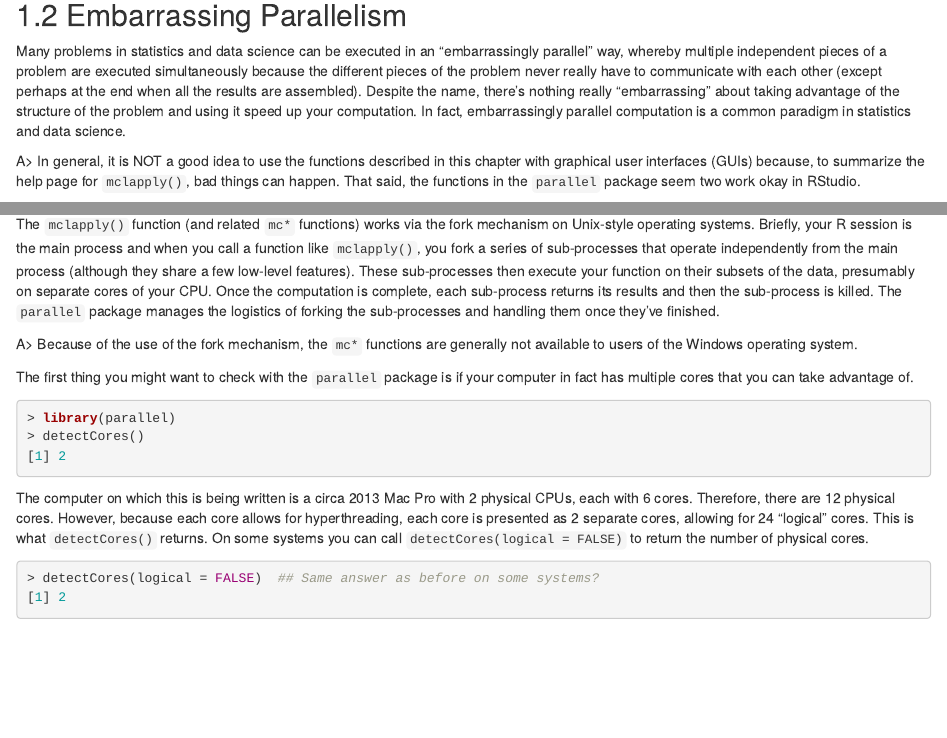
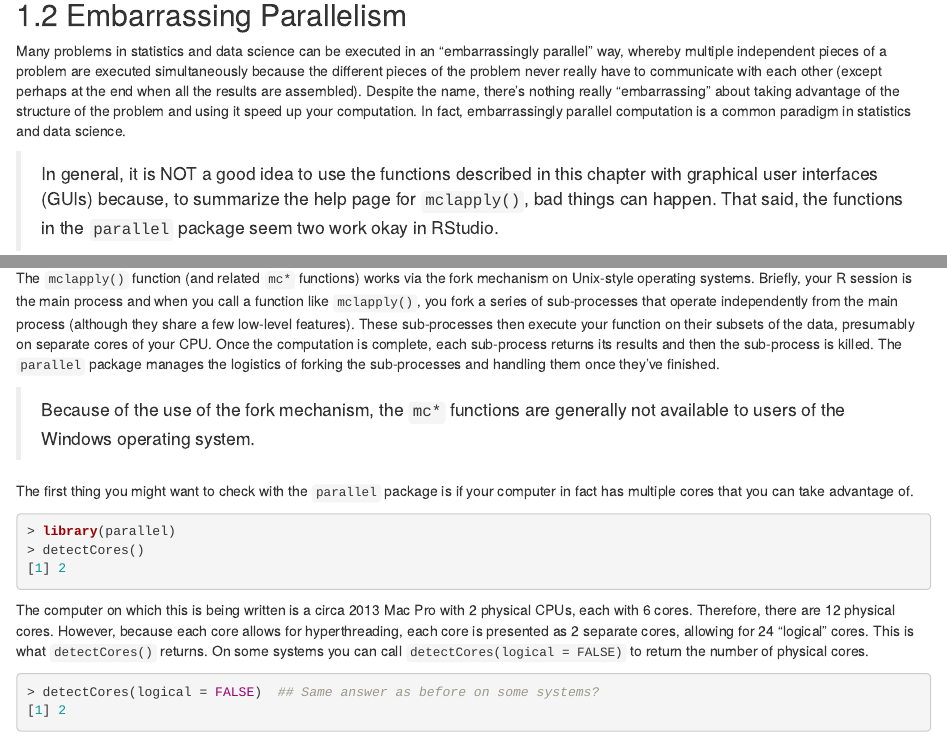
Before and after one commit to rdpeng/rprogdatascience, an R Markdown document (parallel.Rmd): the page in a window 1100 px wide, from 1380 px down, and a second part further down, joined at a grey line. Rendered offline with R 4.5, knitr and Pandoc, with nearby package versions; drawn as R Markdown's standard HTML page in place of the format the file asks for.

Commit message:
Replace Leanpub style block quote with regular block quote

```diff
--- a/parallel.Rmd
+++ b/parallel.Rmd
@@ -59,7 +59,7 @@ Detailed instructions on how to use R with optimized BLAS libraries can be found
 
 Many problems in statistics and data science can be executed in an "embarrassingly parallel" way, whereby multiple independent pieces of a problem are executed simultaneously because the different pieces of the problem never really have to communicate with each other (except perhaps at the end when all the results are assembled). Despite the name, there's nothing really "embarrassing" about taking advantage of the structure of the problem and using it speed up your computation. In fact, embarrassingly parallel computation is a common paradigm in statistics and data science.
 
-A> In general, it is NOT a good idea to use the functions described in this chapter with graphical user interfaces (GUIs) because, to summarize the help page for `mclapply()`, bad things can happen. That said, the functions in the `parallel` package seem two work okay in RStudio.
+> In general, it is NOT a good idea to use the functions described in this chapter with graphical user interfaces (GUIs) because, to summarize the help page for `mclapply()`, bad things can happen. That said, the functions in the `parallel` package seem two work okay in RStudio.
 
 The basic mode of an embarrassingly parallel operation can be seen with the `lapply()` function, which we have reviewed in a [previous chapter](#loop-functions). Recall that the `lapply()` function has two arguments:
 
@@ -91,7 +91,7 @@ The `mclapply()` function essentially parallelizes calls to `lapply()`. The firs
 
 The `mclapply()` function (and related `mc*` functions) works via the fork mechanism on Unix-style operating systems. Briefly, your R session is the main process and when you call a function like `mclapply()`, you fork a series of sub-processes that operate independently from the main process (although they share a few low-level features). These sub-processes then execute your function on their subsets of the data, presumably on separate cores of your CPU. Once the computation is complete, each sub-process returns its results and then the sub-process is killed. The `parallel` package manages the logistics of forking the sub-processes and handling them once they've finished.
 
-A> Because of the use of the fork mechanism, the `mc*` functions are generally not available to users of the Windows operating system.
+> Because of the use of the fork mechanism, the `mc*` functions are generally not available to users of the Windows operating system.
 
 The first thing you might want to check with the `parallel` package is if your computer in fact has multiple cores that you can take advantage of.
 
```
